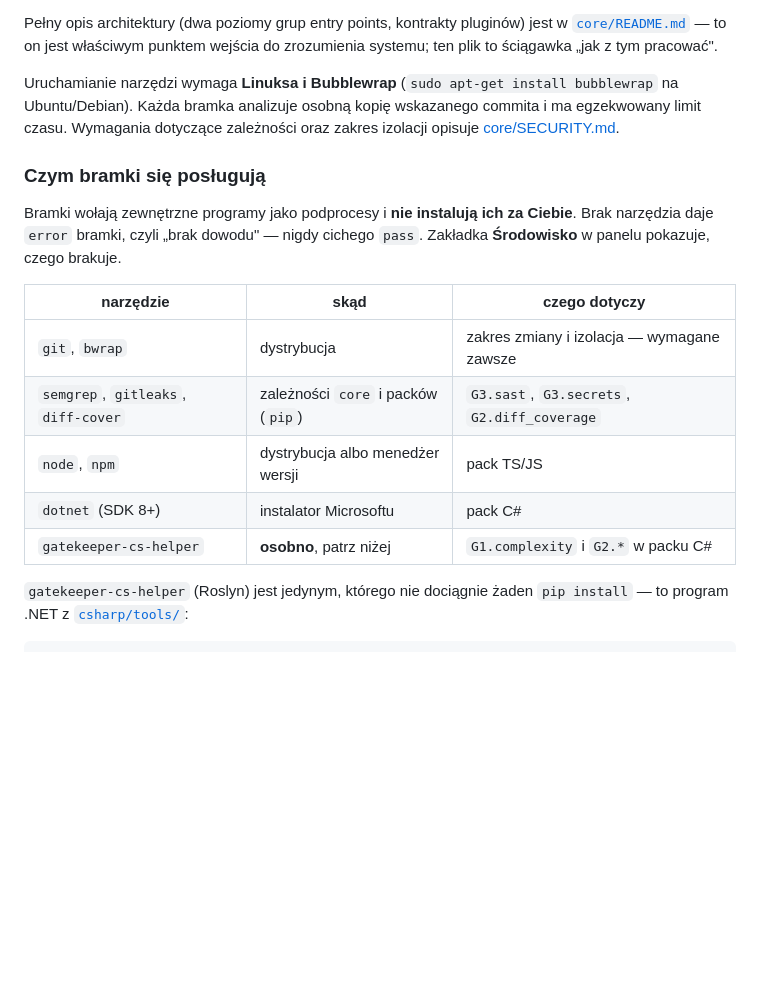
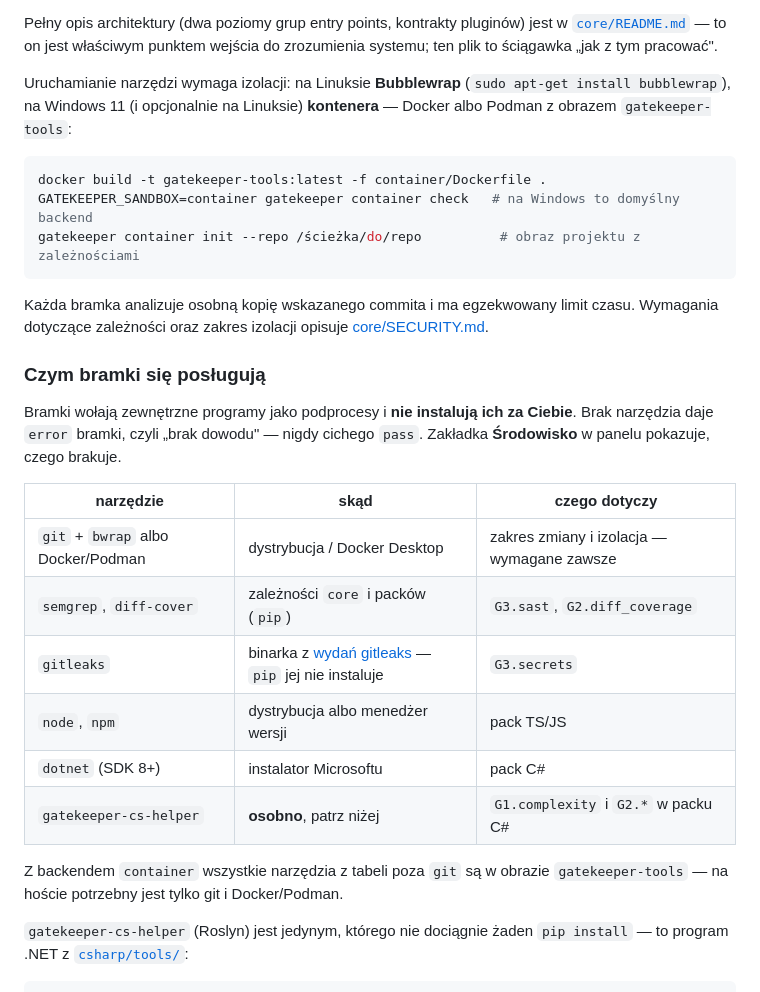
Before and after one commit to tarze07/llm-code-gatekeeper, a Markdown page: README.md, the part around the change. Rendered like a GitHub page; blank space fills up the shorter version.

Commit message:
docs: backend container w README i core/SECURITY.md; gitleaks nie z pip
Co-Authored-By: Claude Opus 5.5 <noreply@anthropic.com>

````diff
--- a/README.md
+++ b/README.md
@@ -17,9 +17,18 @@ llm-code-gatekeeper/
 
 Pełny opis architektury (dwa poziomy grup entry points, kontrakty pluginów) jest w [`core/README.md`](core/README.md) — to on jest właściwym punktem wejścia do zrozumienia systemu; ten plik to ściągawka „jak z tym pracować".
 
-Uruchamianie narzędzi wymaga **Linuksa i Bubblewrap** (`sudo apt-get install
-bubblewrap` na Ubuntu/Debian). Każda bramka analizuje osobną kopię wskazanego
-commita i ma egzekwowany limit czasu. Wymagania dotyczące zależności oraz
+Uruchamianie narzędzi wymaga izolacji: na Linuksie **Bubblewrap**
+(`sudo apt-get install bubblewrap`), na Windows 11 (i opcjonalnie na Linuksie)
+**kontenera** — Docker albo Podman z obrazem `gatekeeper-tools`:
+
+```bash
+docker build -t gatekeeper-tools:latest -f container/Dockerfile .
+GATEKEEPER_SANDBOX=container gatekeeper container check   # na Windows to domyślny backend
+gatekeeper container init --repo /ścieżka/do/repo          # obraz projektu z zależnościami
+```
+
+Każda bramka analizuje osobną kopię wskazanego commita i ma egzekwowany limit
+czasu. Wymagania dotyczące zależności oraz
 zakres izolacji opisuje [core/SECURITY.md](core/SECURITY.md).
 
 ### Czym bramki się posługują
@@ -30,11 +39,15 @@ cichego `pass`. Zakładka **Środowisko** w panelu pokazuje, czego brakuje.
 
 | narzędzie | skąd | czego dotyczy |
 |---|---|---|
-| `git`, `bwrap` | dystrybucja | zakres zmiany i izolacja — wymagane zawsze |
-| `semgrep`, `gitleaks`, `diff-cover` | zależności `core` i packów (`pip`) | `G3.sast`, `G3.secrets`, `G2.diff_coverage` |
+| `git` + `bwrap` albo Docker/Podman | dystrybucja / Docker Desktop | zakres zmiany i izolacja — wymagane zawsze |
+| `semgrep`, `diff-cover` | zależności `core` i packów (`pip`) | `G3.sast`, `G2.diff_coverage` |
+| `gitleaks` | binarka z [wydań gitleaks](https://github.com/gitleaks/gitleaks/releases) — `pip` jej nie instaluje | `G3.secrets` |
 | `node`, `npm` | dystrybucja albo menedżer wersji | pack TS/JS |
 | `dotnet` (SDK 8+) | instalator Microsoftu | pack C# |
 | `gatekeeper-cs-helper` | **osobno**, patrz niżej | `G1.complexity` i `G2.*` w packu C# |
+
+Z backendem `container` wszystkie narzędzia z tabeli poza `git` są w obrazie
+`gatekeeper-tools` — na hoście potrzebny jest tylko git i Docker/Podman.
 
 `gatekeeper-cs-helper` (Roslyn) jest jedynym, którego nie dociągnie żaden
 `pip install` — to program .NET z [`csharp/tools/`](csharp/tools/):
````
Also changed, not shown: core/SECURITY.md (+48 -5 lines).
